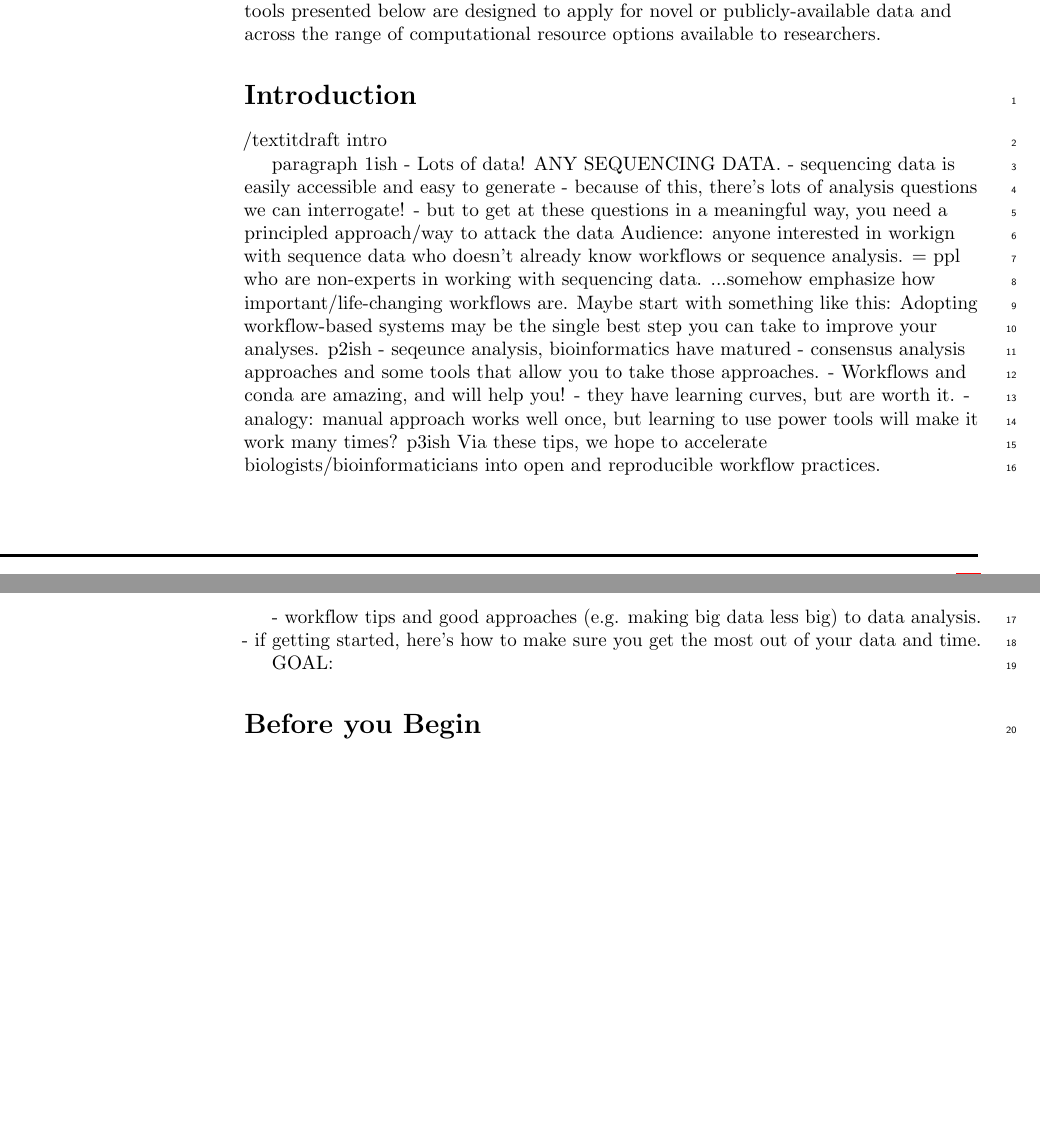
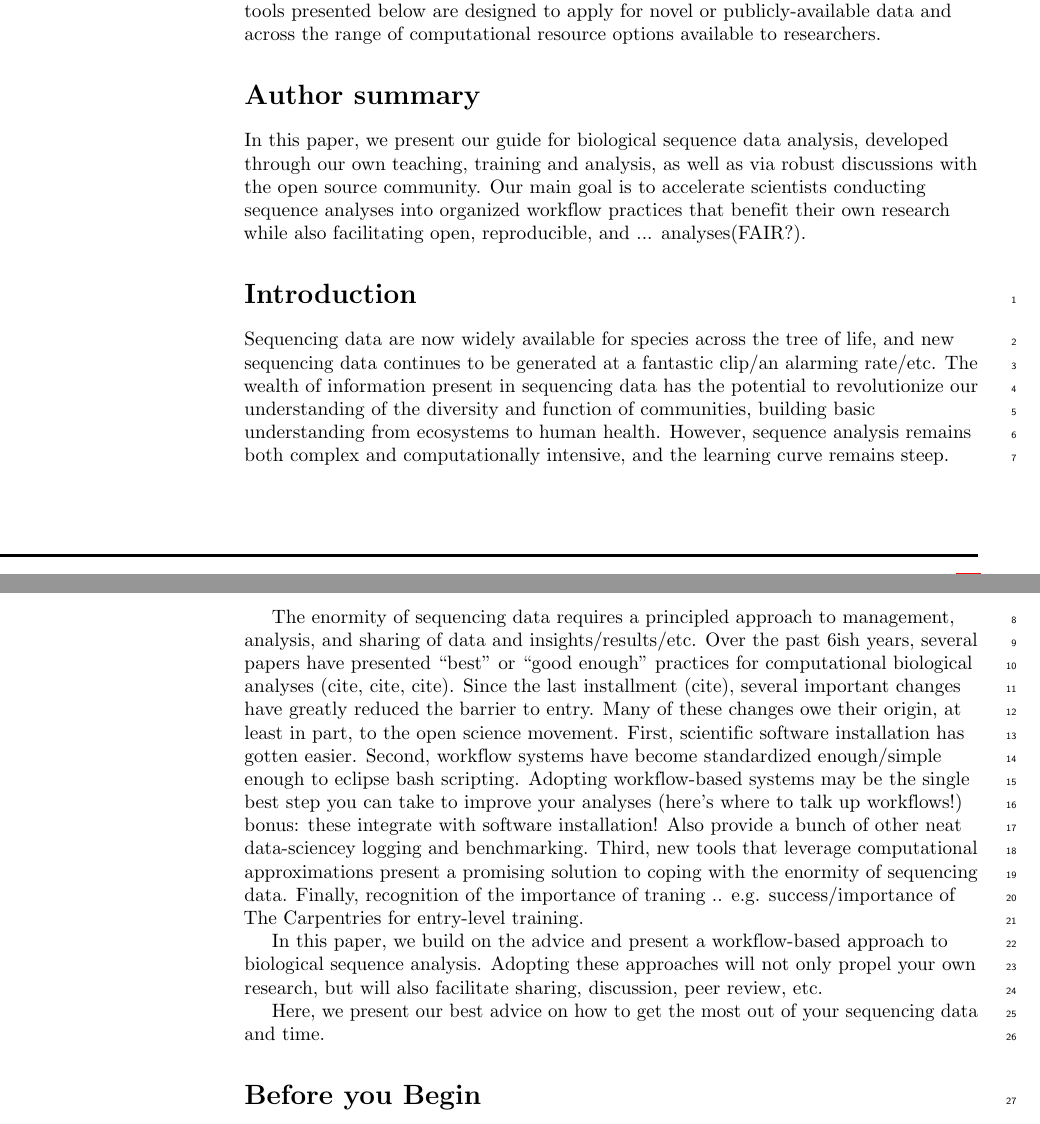
Before and after one commit to bluegenes/2020-latex-gep, a LaTeX document (sequencing_roadmap.tex): two parts of pages 1 and 2 of 18, joined at a grey line, cut so that both start at the same text, the shorter picture padded with empty space. Compiled offline with pdfLaTeX.

Commit message:
draft intro

```diff
--- a/sequencing_roadmap.tex
+++ b/sequencing_roadmap.tex
@@ -259,39 +259,59 @@ The guidelines and tools presented below are designed to apply for novel or publ
 %The majority of this manuscript will covers understanding how to conduct computational analyses on sequencing data,
 % Except for data acquisition, the tools and guidelines presented below apply to either novel or publicly-available data.
 
-% not sure where this sentence fits anymore.
-%Lorem ipsum dolor sit amet, %consectetur adipiscing elit. Curabitur eget porta erat. Morbi consectetur est vel gravida pretium. Suspendisse ut dui eu ante cursus gravida non sed sem. Nullam sapien tellus, commodo id velit id, eleifend volutpat quam. Phasellus mauris velit, dapibus finibus elementum vel, pulvinar non tellus. Nunc pellentesque pretium diam, quis maximus dolor faucibus id. Nunc convallis sodales ante, ut ullamcorper est egestas vitae. Nam sit amet enim ultrices, ultrices elit pulvinar, volutpat risus.
-
 % Please keep the Author Summary between 150 and 200 words
 % Use first person. PLOS ONE authors please skip this step.
 % Author Summary not valid for PLOS ONE submissions.
+
+{\section*{Author summary}
+In this paper, we present our guide for biological sequence data analysis, developed through our own teaching, training and analysis, as well as via robust discussions with the open source community. % let's ask for thoughts explicitly?
+Our main goal is to accelerate scientists conducting sequence analyses into organized workflow practices that benefit their own research while also facilitating open, reproducible, and ... analyses(FAIR?).
+}
 
 \linenumbers
 
 \section*{Introduction}
 
-/textit{draft intro}
+Sequencing data are now widely available for species across the tree of life, and new sequencing data continues to be generated at a fantastic clip/an alarming rate/etc.
+The wealth of information present in sequencing data has the potential to revolutionize our understanding of the diversity and function of communities, building basic understanding from ecosystems to human health.
+However, sequence analysis remains both complex and computationally intensive, and the learning curve remains steep.
+%The widespread availability of sequencing data across the tree of life ..
+%The emergence of sequencing as an affordable, standard biologial approach for studying function and diversity has created an analysis problem...
 
-paragraph 1ish
-- Lots of data! ANY SEQUENCING DATA.
-- sequencing data is easily accessible and easy to generate
-- because of this, there's lots of analysis questions we can interrogate!
-- but to get at these questions in a meaningful way, you need a principled approach/way to attack the data
-Audience: anyone interested in workign with sequence data who doesn't already know workflows or sequence analysis.
- = ppl who are non-experts in working with sequencing data.
-...somehow emphasize how important/life-changing workflows are. Maybe start with something like this: Adopting workflow-based systems may be the single best step you can take to improve your analyses. % ok, this isn't entirely true - documentation is the best thing to do, but workflow systems help you keep better documentation and just make everything so much easier...
-p2ish
-- seqeunce analysis, bioinformatics have matured - consensus analysis approaches and some tools that allow you to take those approaches.
-- Workflows and conda are amazing, and will help you!
-- they have learning curves, but are worth it.
-- analogy: manual approach works well once, but learning to use power tools will make it work many times?
-p3ish
-Via these tips, we hope to accelerate biologists/bioinformaticians into open and reproducible workflow practices.
+The enormity of sequencing data requires a principled approach to management, analysis, and sharing of data and insights/results/etc.
+Over the past 6ish years, several papers have presented ``best" or ``good enough" practices for computational biological analyses (cite, cite, cite).
+Since the last installment (cite), several important changes have greatly reduced the barrier to entry.
+Many of these changes owe their origin, at least in part, to the open science movement.
+First, scientific software installation has gotten easier.
+Second, workflow systems have become standardized enough/simple enough to eclipse bash scripting.
+Adopting workflow-based systems may be the single best step you can take to improve your analyses (here's where to talk up workflows!)
+bonus: these integrate with software installation! Also provide a bunch of other neat data-sciencey logging and benchmarking.
+Third, new tools that leverage computational approximations present a promising solution to coping with the enormity of sequencing data.
+Finally, recognition of the importance of traning .. e.g. success/importance of The Carpentries for entry-level training.
 
-- workflow tips and good approaches (e.g. making big data less big) to data analysis.
-- if getting started, here's how to make sure you get the most out of your data and time.
+In this paper, we build on the advice and present a workflow-based approach to biological sequence analysis.
+Adopting these approaches will not only propel your own research, but will also facilitate sharing, discussion, peer review, etc.
 
-GOAL:
+Here, we present our best advice on how to get the most out of your sequencing data and time.
+%tested over the past decade with workflow approaches that greatly facilitate reproducible research.
+
+%paragraph 1ish
+%- Lots of data! ANY SEQUENCING DATA.
+%- sequencing data is easily accessible and easy to generate
+%- because of this, there's lots of analysis questions we can interrogate!
+%- but to get at these questions in a meaningful way, you need a principled approach/way to attack the data
+%Audience: anyone interested in workign with sequence data who doesn't already know workflows or sequence analysis.
+% = ppl who are non-experts in working with sequencing data.
+%...somehow emphasize how important/life-changing workflows are. Maybe start with something like this: Adopting workflow-based systems may be the single best step you can take to improve your analyses. % ok, this isn't entirely true - documentation is the best thing to do, but workflow systems help you keep better documentation and just make everything so much easier...
+%p2ish
+%- seqeunce analysis, bioinformatics have matured - consensus analysis approaches and some tools that allow you to take those approaches.
+%- Workflows and conda are amazing, and will help you!
+%- they have learning curves, but are worth it.
+%- analogy: manual approach works well once, but learning to use power tools will make it work many times?
+%p3ish
+%Via these tips, we hope to accelerate biologists/bioinformaticians into open and reproducible workflow practices.
+%
+%- workflow tips and good approaches (e.g. making big data less big) to data analysis.
 
 
 \section*{Before you Begin}
```
Also changed, not shown: sequencing_roadmap.tex (2 more changed lines).
